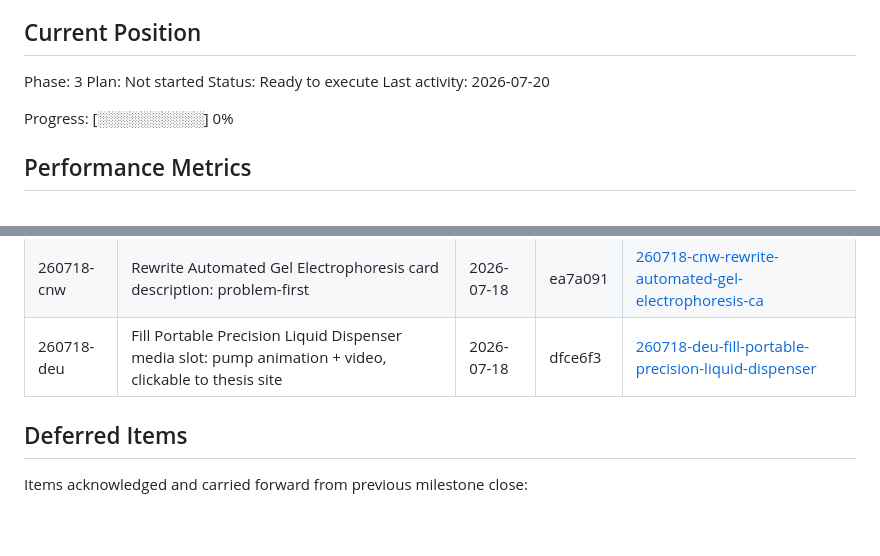
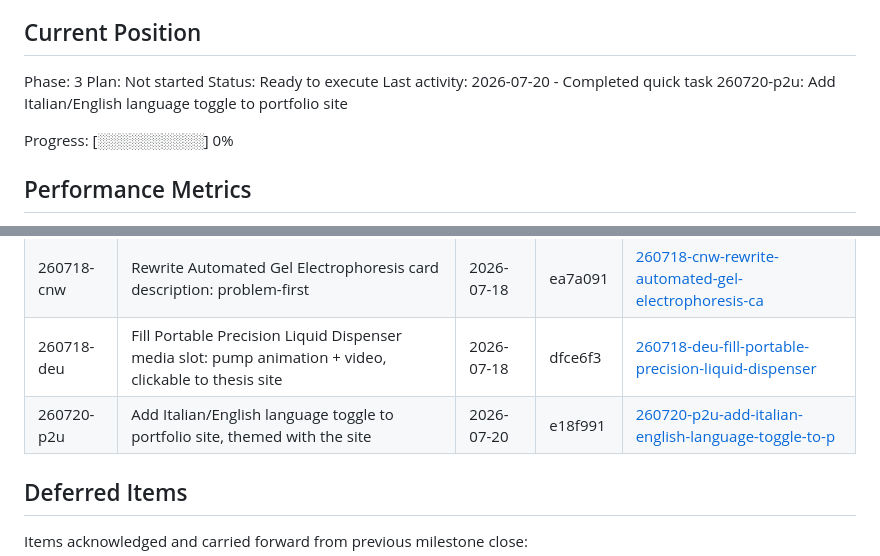
Before and after one commit to SirSirio/MyPortfolio, a Markdown page: .planning/STATE.md, 2 parts joined by grey strips. Rendered like a GitHub page; blank space fills up the shorter version.

Commit message:
docs(quick-260720-p2u): Italian/English language toggle — summary + state
Co-Authored-By: Claude Opus 4.8 <noreply@anthropic.com>

```diff
--- a/.planning/STATE.md
+++ b/.planning/STATE.md
@@ -28,7 +28,7 @@ See: .planning/PROJECT.md (updated 2026-06-16)
 Phase: 3
 Plan: Not started
 Status: Ready to execute
-Last activity: 2026-07-20
+Last activity: 2026-07-20 - Completed quick task 260720-p2u: Add Italian/English language toggle to portfolio site
 
 Progress: [░░░░░░░░░░] 0%
 
@@ -112,6 +112,7 @@ Recent decisions affecting current work:
 | 260717-oj6 | Add EndoSense gif to media slot, clickable to iGEM wiki | 2026-07-17 | 2ee8a3e | [260717-oj6-add-endosense-gif-to-media-slot-clickabl](./quick/260717-oj6-add-endosense-gif-to-media-slot-clickabl/) |
 | 260718-cnw | Rewrite Automated Gel Electrophoresis card description: problem-first | 2026-07-18 | ea7a091 | [260718-cnw-rewrite-automated-gel-electrophoresis-ca](./quick/260718-cnw-rewrite-automated-gel-electrophoresis-ca/) |
 | 260718-deu | Fill Portable Precision Liquid Dispenser media slot: pump animation + video, clickable to thesis site | 2026-07-18 | dfce6f3 | [260718-deu-fill-portable-precision-liquid-dispenser](./quick/260718-deu-fill-portable-precision-liquid-dispenser/) |
+| 260720-p2u | Add Italian/English language toggle to portfolio site, themed with the site | 2026-07-20 | e18f991 | [260720-p2u-add-italian-english-language-toggle-to-p](./quick/260720-p2u-add-italian-english-language-toggle-to-p/) |
 
 ## Deferred Items
 
```
Also changed, not shown: 1 other file.
